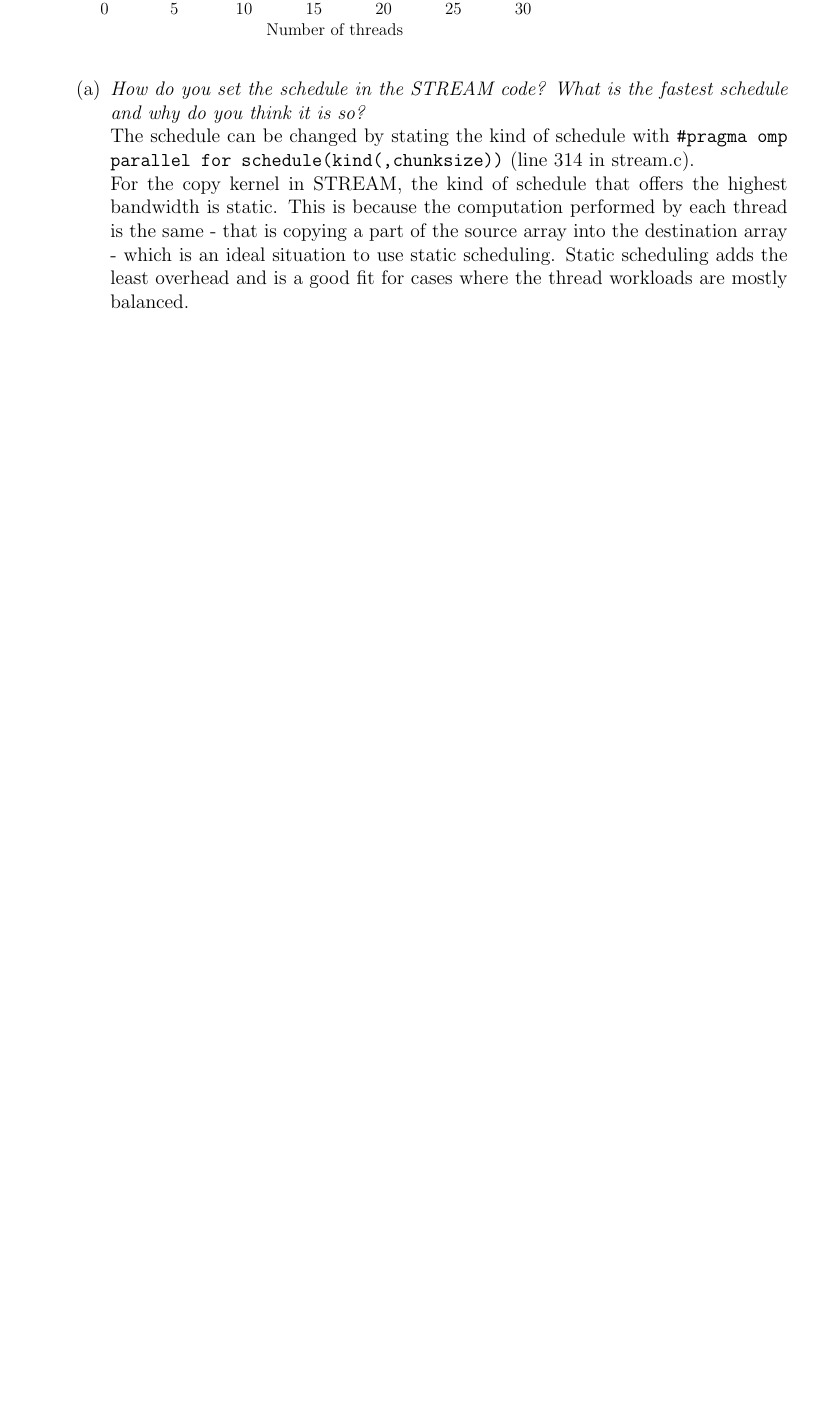
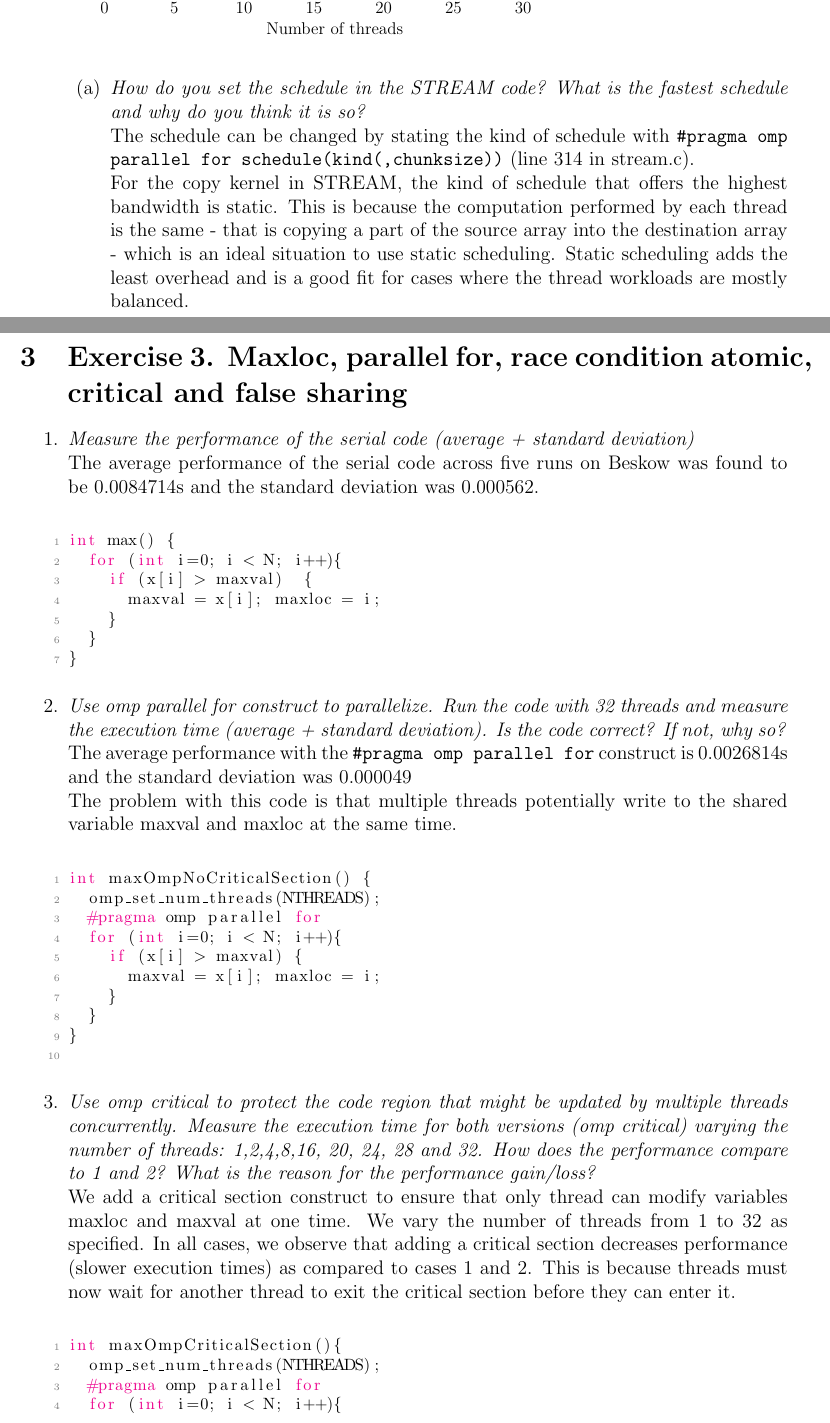
Before and after one commit to Jacarte/HPC_2, a LaTeX document (report/main.tex): part of page 3 of 3 before the commit and two parts of pages 3 and 4 of 6 after it, the two joined at a grey line, cut so that both start at the same text, the shorter picture padded with empty space. Compiled offline with pdfLaTeX.

Commit message:
Add text for exercise 3 in report

```diff
--- a/report/main.tex
+++ b/report/main.tex
@@ -201,6 +201,46 @@ We run the given STREAM benchmark program, for which the schedule was set as gui
 			The schedule can be changed by stating the kind of schedule with \texttt{\#pragma omp parallel for schedule(kind(,chunksize))} (line 314 in stream.c).\\
 			For the copy kernel in STREAM, the kind of schedule that offers the highest bandwidth is static. This is because the computation performed by each thread is the same - that is copying a part of the source array into the destination array - which is an ideal situation to use static scheduling. Static scheduling adds the least overhead and is a good fit for cases where the thread workloads are mostly balanced.
 		\end{enumerate}
+	\end{enumerate}
 
+\section{Exercise 3. Maxloc, parallel for, race condition atomic, critical and false sharing}
+\begin{enumerate}
+    \item \textit{Measure the performance of the serial code (average + standard deviation)}\\
+    The average performance of the serial code across five runs on Beskow was found to be 0.0084714s and the standard deviation was 0.000562.\\
 
-	\end{enumerate}
+    \begin{lstlisting}[style=CStyle]
+int max() {
+	for (int i=0; i < N; i++){
+		if (x[i] > maxval)  {
+			maxval = x[i]; maxloc = i;
+		}
+	}
+}
+
+\end{lstlisting}
+    \item \textit{Use omp parallel for construct to parallelize. Run the code with 32 threads and measure the execution time (average + standard deviation). Is the code correct? If not, why so?}\\
+    The average performance with the \texttt{\#pragma omp parallel for} construct is 0.0026814s and the standard deviation was 0.000049\\
+    The problem with this code is that multiple threads potentially write to the shared variable maxval and maxloc at the same time.\\
+
+    \begin{lstlisting}[style=CStyle]
+int maxOmpNoCriticalSection() {
+	omp_set_num_threads(NTHREADS);
+	#pragma omp parallel for
+	for (int i=0; i < N; i++){
+		if (x[i] > maxval) {
+			maxval = x[i]; maxloc = i;
+		}
+	}
+}
+    \end{lstlisting}
+    \item \textit{Use omp critical  to protect the code region that might be updated by multiple threads concurrently. Measure the execution time for both versions (omp critical) varying the number of threads: 1,2,4,8,16, 20, 24, 28 and 32. How does the performance compare to 1 and 2? What is the reason for the performance gain/loss?}\\
+    We add a critical section construct to ensure that only thread can modify variables maxloc and maxval at one time. We vary the number of threads from 1 to 32 as specified. In all cases, we observe that adding a critical section decreases performance (slower execution times) as compared to cases 1 and 2. This is because threads must now wait for another thread to exit the critical section before they can enter it.\\
+
+    \begin{lstlisting}[style=CStyle]
+int maxOmpCriticalSection(){
+	omp_set_num_threads(NTHREADS);
+	#pragma omp parallel for
+	for (int i=0; i < N; i++){
+		#pragma omp critical
+		{
+			if (x[i] > maxval) {
@@ -206,0 +262 @@ We run the given STREAM benchmark program, for which the schedule was set as gui
+	#pragma omp parallel for private(th_id)
@@ -206,0 +276 @@ We run the given STREAM benchmark program, for which the schedule was set as gui
+    \item \textit{Write a version of the code in 4 using a technique to remove false sharing with padding. Measure the performance of code varying the number of threads: 1,2,4,8,16, 20, 24, 28 and 32.}\\
@@ -206,0 +290 @@ We run the given STREAM benchmark program, for which the schedule was set as gui
+	#pragma omp parallel for private(th_id)
```
Also changed, not shown: report/main.tex (56 more changed lines), 1 other file.
